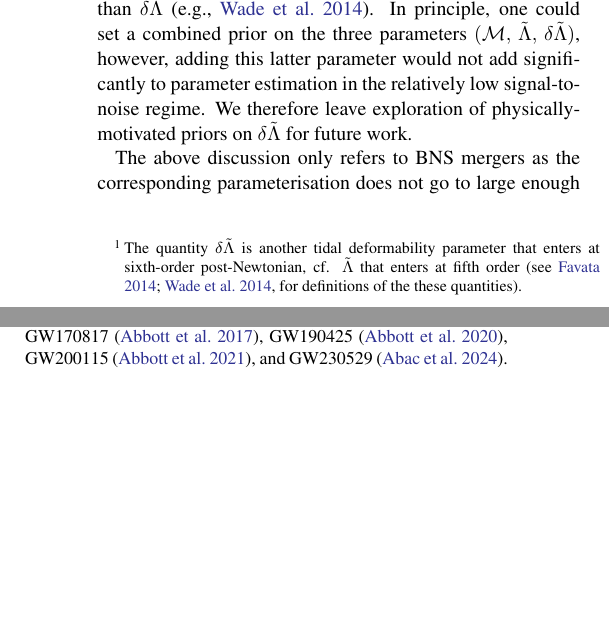
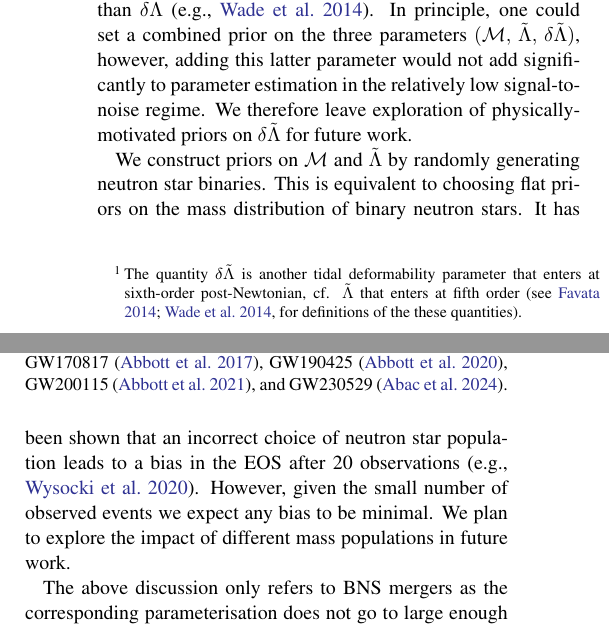
Before and after one commit to EckerChristian/MCLambdaBHNS, a LaTeX paper (paper.tex): two parts of the columns of page 3 of 9, joined at a grey line, cut so that both start at the same text, the shorter picture padded with empty space. Compiled offline with pdfLaTeX.

Commit message:
added mass population caveat

```diff
--- a/paper.tex
+++ b/paper.tex
@@ -328,6 +328,12 @@ parameter would not add significantly to parameter estimation in the
 relatively low signal-to-noise regime. We therefore leave exploration of
 physically-motivated priors on $\delta\tilde{\Lambda}$ for future work.
 
+We construct priors on $\mathcal{M}$ and $\tilde{\Lambda}$
+by randomly generating neutron star binaries. This is equivalent to choosing flat priors
+on the mass distribution of binary neutron stars. It has been shown that an incorrect choice of
+neutron star population leads to a bias in the EOS after 20 observations~\citep[e.g.,][]{2020Wysocki}.
+However, given the small number of observed events we expect any bias to be minimal.
+We plan to explore the impact of different mass populations in future work.
 
 The above discussion only refers to BNS mergers as the corresponding
 parameterisation does not go to large enough chirp-mass values for
```
Also changed, not shown: references.bib (line endings or trailing spaces).
